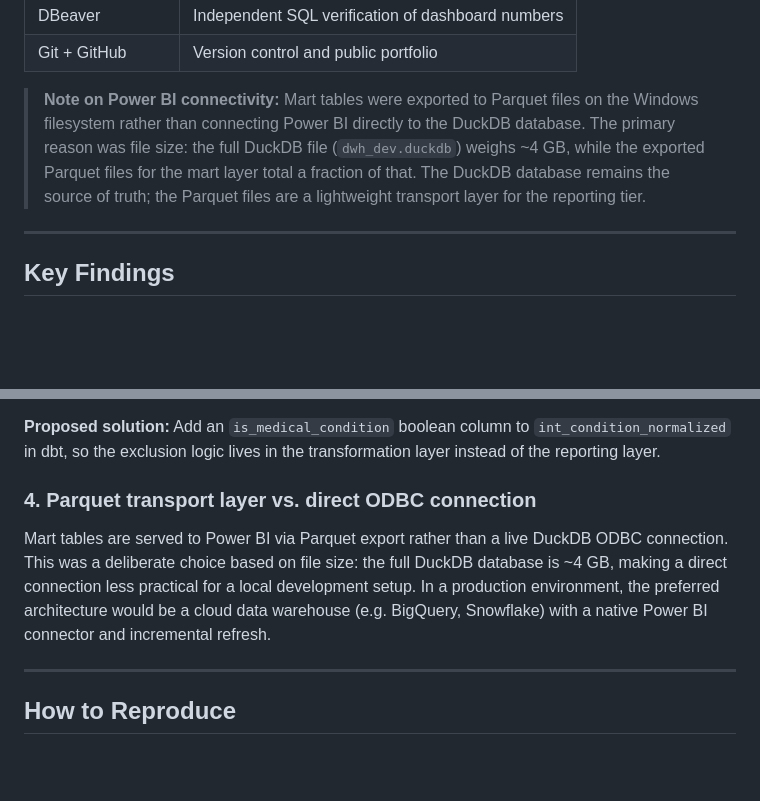
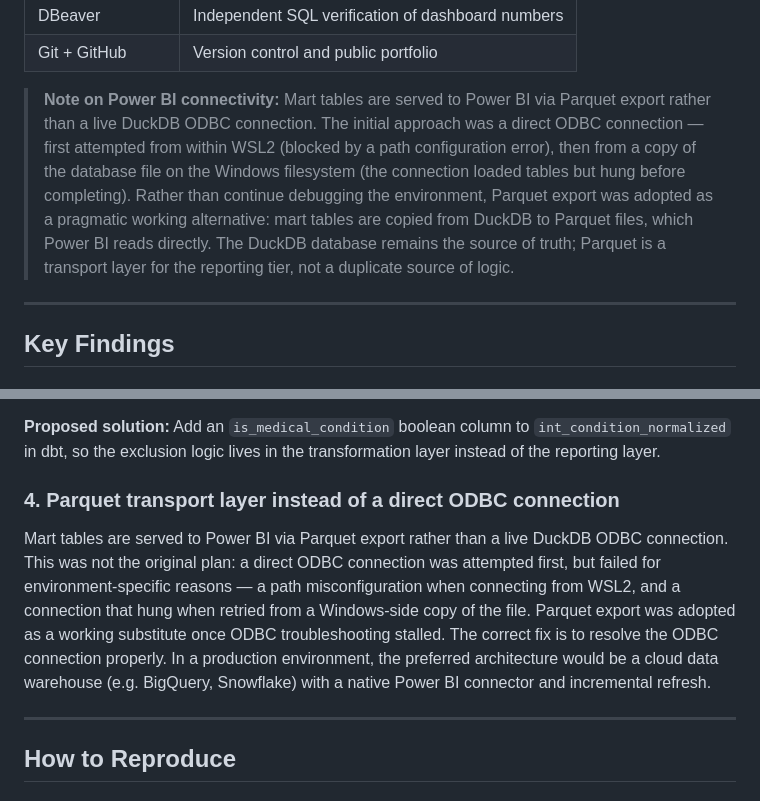
Before and after one commit to adriansoriacastellano/clinical_trials_analysis, a Markdown page: README.md, 2 parts joined by grey strips. Rendered like a GitHub page; blank space fills up the shorter version.

Commit message:
docs: corrige narrativa de conectividad Power BI (ODBC vs Parquet)

```diff
--- a/README.md
+++ b/README.md
@@ -130,7 +130,7 @@ ClinicalTrials.gov API v2
 | DBeaver | Independent SQL verification of dashboard numbers |
 | Git + GitHub | Version control and public portfolio |
 
-> **Note on Power BI connectivity:** Mart tables were exported to Parquet files on the Windows filesystem rather than connecting Power BI directly to the DuckDB database. The primary reason was file size: the full DuckDB file (`dwh_dev.duckdb`) weighs ~4 GB, while the exported Parquet files for the mart layer total a fraction of that. The DuckDB database remains the source of truth; the Parquet files are a lightweight transport layer for the reporting tier.
+> **Note on Power BI connectivity:** Mart tables are served to Power BI via Parquet export rather than a live DuckDB ODBC connection. The initial approach was a direct ODBC connection — first attempted from within WSL2 (blocked by a path configuration error), then from a copy of the database file on the Windows filesystem (the connection loaded tables but hung before completing). Rather than continue debugging the environment, Parquet export was adopted as a pragmatic working alternative: mart tables are copied from DuckDB to Parquet files, which Power BI reads directly. The DuckDB database remains the source of truth; Parquet is a transport layer for the reporting tier, not a duplicate source of logic.
 
 ---
 
@@ -287,9 +287,9 @@ Conditions containing "healthy" are excluded from the therapeutic area analysis
 
 **Proposed solution:** Add an `is_medical_condition` boolean column to `int_condition_normalized` in dbt, so the exclusion logic lives in the transformation layer instead of the reporting layer.
 
-### 4. Parquet transport layer vs. direct ODBC connection
+### 4. Parquet transport layer instead of a direct ODBC connection
 
-Mart tables are served to Power BI via Parquet export rather than a live DuckDB ODBC connection. This was a deliberate choice based on file size: the full DuckDB database is ~4 GB, making a direct connection less practical for a local development setup. In a production environment, the preferred architecture would be a cloud data warehouse (e.g. BigQuery, Snowflake) with a native Power BI connector and incremental refresh.
+Mart tables are served to Power BI via Parquet export rather than a live DuckDB ODBC connection. This was not the original plan: a direct ODBC connection was attempted first, but failed for environment-specific reasons — a path misconfiguration when connecting from WSL2, and a connection that hung when retried from a Windows-side copy of the file. Parquet export was adopted as a working substitute once ODBC troubleshooting stalled. The correct fix is to resolve the ODBC connection properly. In a production environment, the preferred architecture would be a cloud data warehouse (e.g. BigQuery, Snowflake) with a native Power BI connector and incremental refresh.
 
 ---
 
```
